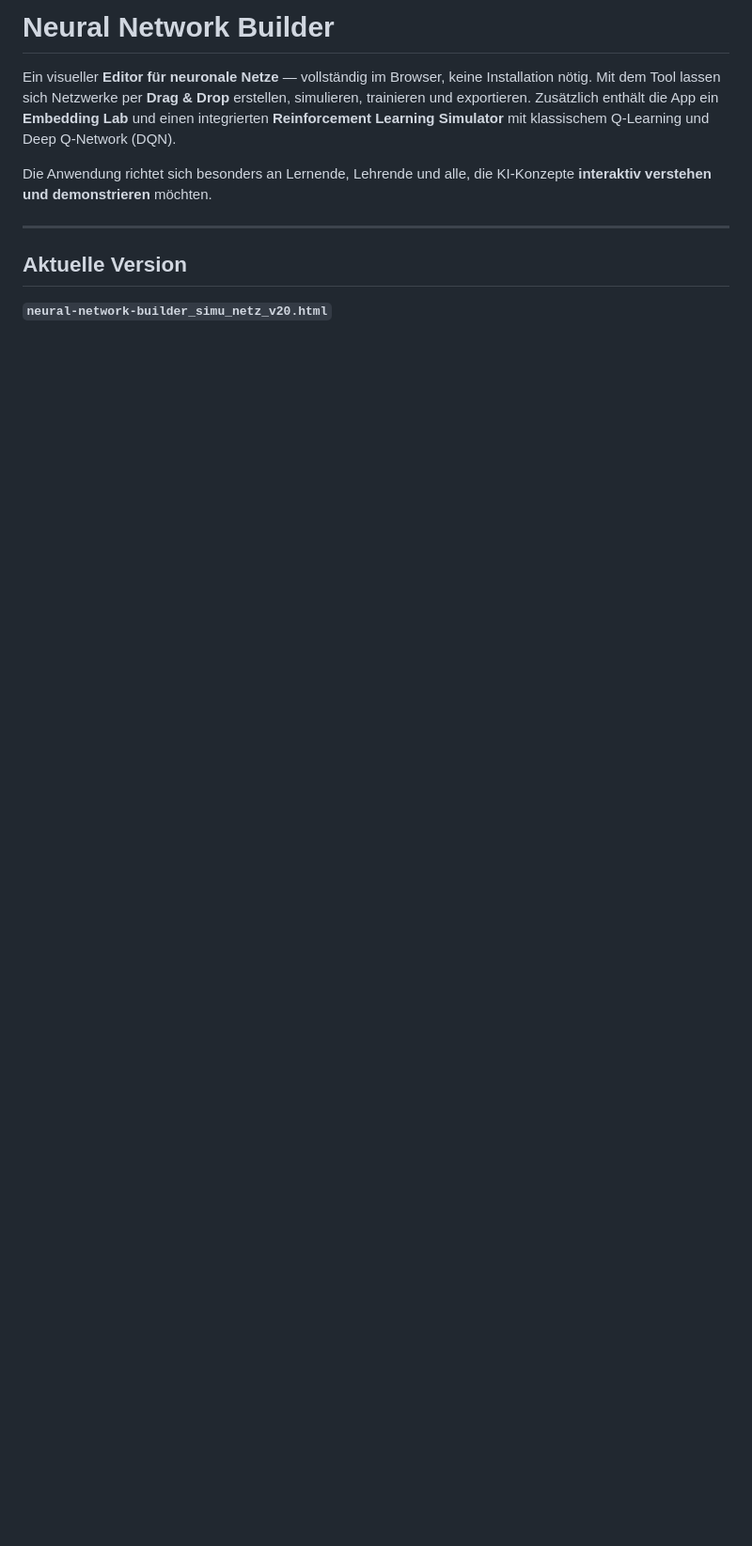
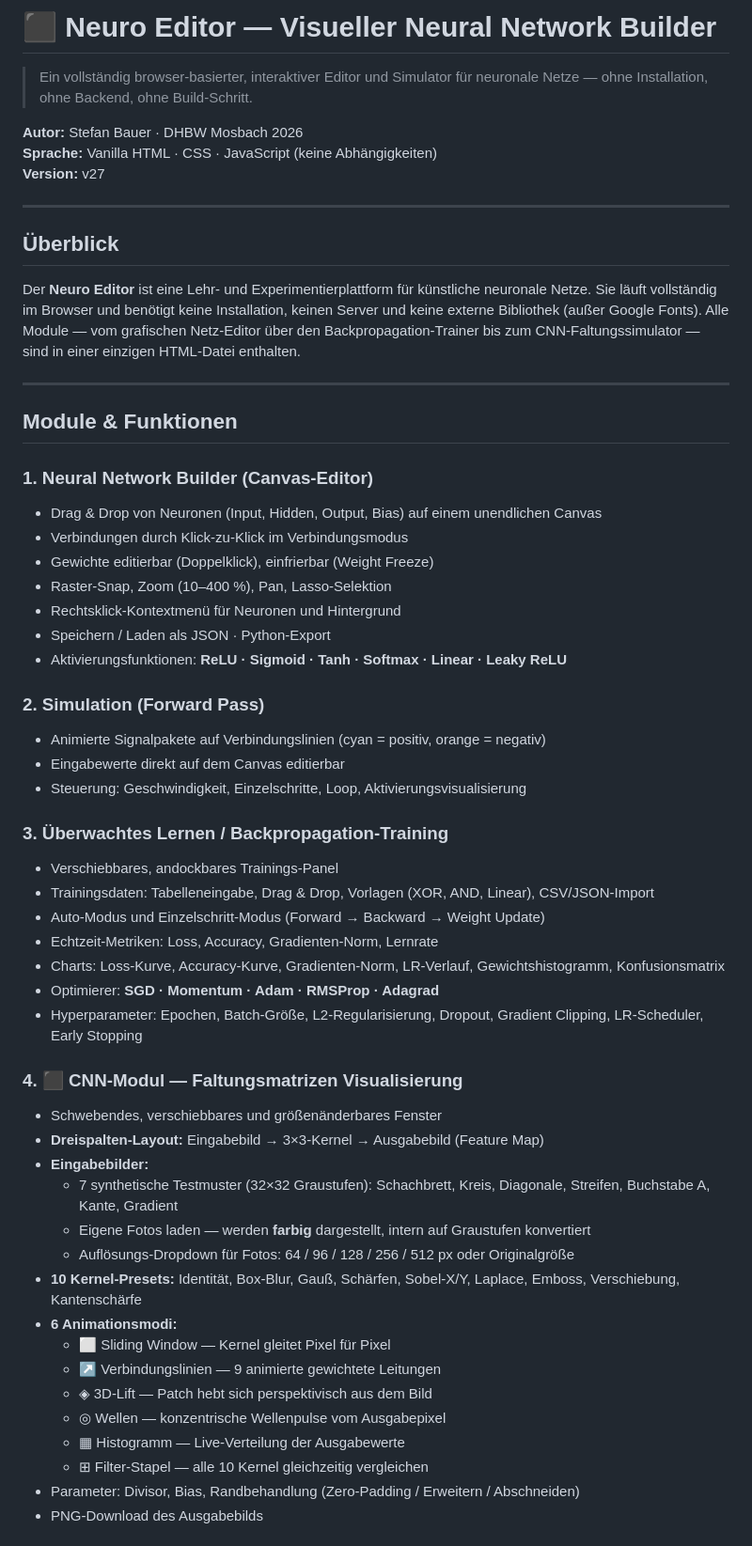
Before and after one commit to ki42-dhbw/Neuro_Editor, a Markdown page: README.md, the part around one of its changes. Shown at 94% size. Drawn GitHub-style; blank space fills up the shorter version.

```diff
--- a/README.md
+++ b/README.md
@@ -1,13 +1,63 @@
-# Neural Network Builder
+# ⬛ Neuro Editor — Visueller Neural Network Builder
 
-Ein visueller **Editor für neuronale Netze** — vollständig im Browser, keine Installation nötig.
-Mit dem Tool lassen sich Netzwerke per **Drag & Drop** erstellen, simulieren, trainieren und exportieren.
-Zusätzlich enthält die App ein **Embedding Lab** und einen integrierten **Reinforcement Learning Simulator** mit klassischem Q-Learning und Deep Q-Network (DQN).
+> Ein vollständig browser-basierter, interaktiver Editor und Simulator für neuronale Netze — ohne Installation, ohne Backend, ohne Build-Schritt.
 
-Die Anwendung richtet sich besonders an Lernende, Lehrende und alle, die KI-Konzepte **interaktiv verstehen und demonstrieren** möchten.
+**Autor:** Stefan Bauer · DHBW Mosbach 2026
+**Sprache:** Vanilla HTML · CSS · JavaScript (keine Abhängigkeiten)
+**Version:** v27
 
 ---
 
-## Aktuelle Version
+## Überblick
 
-**`neural-network-builder_simu_netz_v20.html`**
+Der **Neuro Editor** ist eine Lehr- und Experimentierplattform für künstliche neuronale Netze. Sie läuft vollständig im Browser und benötigt keine Installation, keinen Server und keine externe Bibliothek (außer Google Fonts). Alle Module — vom grafischen Netz-Editor über den Backpropagation-Trainer bis zum CNN-Faltungssimulator — sind in einer einzigen HTML-Datei enthalten.
+
+---
+
+## Module & Funktionen
+
+### 1. Neural Network Builder (Canvas-Editor)
+
+- Drag & Drop von Neuronen (Input, Hidden, Output, Bias) auf einem unendlichen Canvas
+- Verbindungen durch Klick-zu-Klick im Verbindungsmodus
+- Gewichte editierbar (Doppelklick), einfrierbar (Weight Freeze)
+- Raster-Snap, Zoom (10–400 %), Pan, Lasso-Selektion
+- Rechtsklick-Kontextmenü für Neuronen und Hintergrund
+- Speichern / Laden als JSON · Python-Export
+- Aktivierungsfunktionen: **ReLU · Sigmoid · Tanh · Softmax · Linear · Leaky ReLU**
+
+### 2. Simulation (Forward Pass)
+
+- Animierte Signalpakete auf Verbindungslinien (cyan = positiv, orange = negativ)
+- Eingabewerte direkt auf dem Canvas editierbar
+- Steuerung: Geschwindigkeit, Einzelschritte, Loop, Aktivierungsvisualisierung
+
+### 3. Überwachtes Lernen / Backpropagation-Training
+
+- Verschiebbares, andockbares Trainings-Panel
+- Trainingsdaten: Tabelleneingabe, Drag & Drop, Vorlagen (XOR, AND, Linear), CSV/JSON-Import
+- Auto-Modus und Einzelschritt-Modus (Forward → Backward → Weight Update)
+- Echtzeit-Metriken: Loss, Accuracy, Gradienten-Norm, Lernrate
+- Charts: Loss-Kurve, Accuracy-Kurve, Gradienten-Norm, LR-Verlauf, Gewichtshistogramm, Konfusionsmatrix
+- Optimierer: **SGD · Momentum · Adam · RMSProp · Adagrad**
+- Hyperparameter: Epochen, Batch-Größe, L2-Regularisierung, Dropout, Gradient Clipping, LR-Scheduler, Early Stopping
+
+### 4. ⬛ CNN-Modul — Faltungsmatrizen Visualisierung
+
+- Schwebendes, verschiebbares und größenänderbares Fenster
+- **Dreispalten-Layout:** Eingabebild → 3×3-Kernel → Ausgabebild (Feature Map)
+- **Eingabebilder:**
+  - 7 synthetische Testmuster (32×32 Graustufen): Schachbrett, Kreis, Diagonale, Streifen, Buchstabe A, Kante, Gradient
+  - Eigene Fotos laden — werden **farbig** dargestellt, intern auf Graustufen konvertiert
+  - Auflösungs-Dropdown für Fotos: 64 / 96 / 128 / 256 / 512 px oder Originalgröße
+- **10 Kernel-Presets:** Identität, Box-Blur, Gauß, Schärfen, Sobel-X/Y, Laplace, Emboss, Verschiebung, Kantenschärfe
+- **6 Animationsmodi:**
+  - ⬜ Sliding Window — Kernel gleitet Pixel für Pixel
+  - ↗ Verbindungslinien — 9 animierte gewichtete Leitungen
+  - ◈ 3D-Lift — Patch hebt sich perspektivisch aus dem Bild
+  - ◎ Wellen — konzentrische Wellenpulse vom Ausgabepixel
+  - ▦ Histogramm — Live-Verteilung der Ausgabewerte
+  - ⊞ Filter-Stapel — alle 10 Kernel gleichzeitig vergleichen
+- Parameter: Divisor, Bias, Randbehandlung (Zero-Padding / Erweitern / Abschneiden)
+- PNG-Download des Ausgabebilds
+
```
Also changed, not shown: other parts of README.md (+84 -123 lines).
